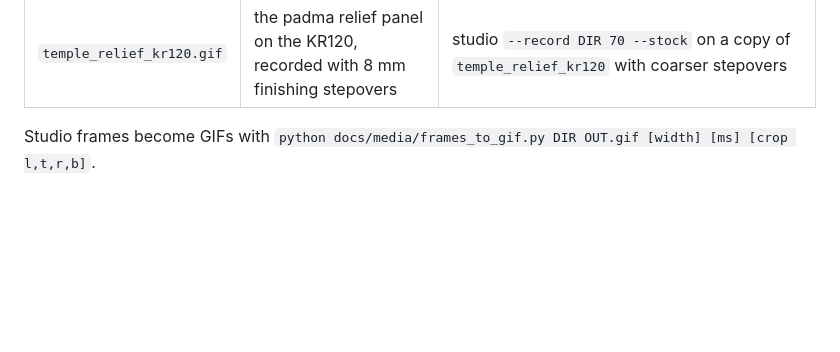
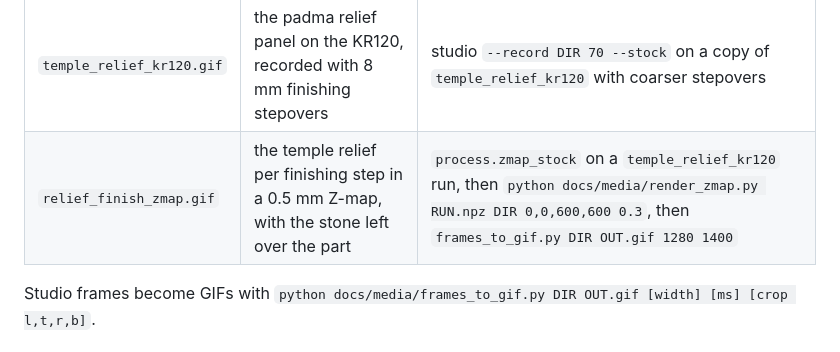
Before and after one commit to libishm1/lithocam, a Markdown page: docs/media/README.md, the part around the change. Drawn GitHub-style; blank space fills up the shorter version.

```diff
--- a/docs/media/README.md
+++ b/docs/media/README.md
@@ -13,6 +13,7 @@ The GIFs are generated from lithocam's own output; nothing is drawn by hand.
 | `disc_comb_ur10e.gif` | UR10e disc-saw comb roughing with a cross set | studio `--record DIR 60 --stock --no-collisions examples/studio/disc_comb_ur10e.lcs.json` |
 | `five_axis_stock.gif` | the built-in dome: roughing, raster and 5-axis finishing in the stock simulation | studio `--record DIR 60 --five-axis-demo --stock` |
 | `temple_relief_kr120.gif` | the padma relief panel on the KR120, recorded with 8 mm finishing stepovers | studio `--record DIR 70 --stock` on a copy of `temple_relief_kr120` with coarser stepovers |
+| `relief_finish_zmap.gif` | the temple relief per finishing step in a 0.5 mm Z-map, with the stone left over the part | `process.zmap_stock` on a `temple_relief_kr120` run, then `python docs/media/render_zmap.py RUN.npz DIR 0,0,600,600 0.3`, then `frames_to_gif.py DIR OUT.gif 1280 1400` |
 
 Studio frames become GIFs with `python docs/media/frames_to_gif.py DIR OUT.gif [width] [ms] [crop l,t,r,b]`.
 
```
Also changed, not shown: README.md (+4 -0 lines), docs/media/relief_finish_zmap.gif (added).
